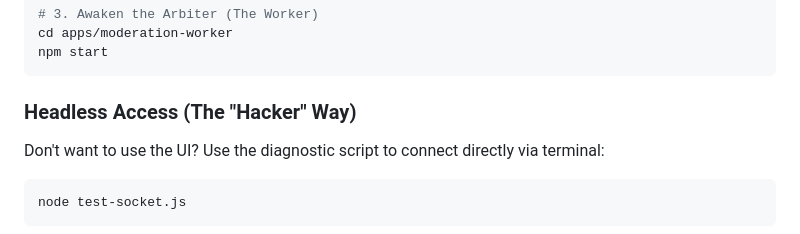
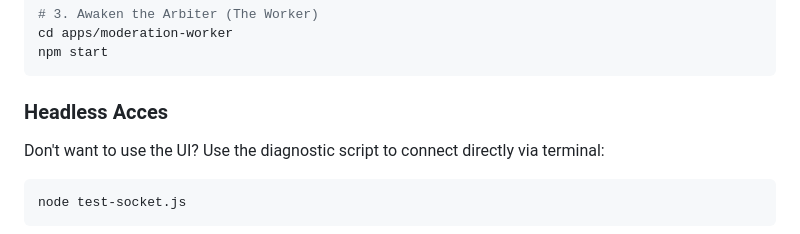
Before and after one commit to Lakhan-Bhutiya/ChatAi_Moderation, a Markdown page: README.md, the part around the change. Drawn GitHub-style.

````diff
--- a/README.md
+++ b/README.md
@@ -72,7 +72,7 @@ cd apps/moderation-worker
 npm start
 ```
 
-### Headless Access (The "Hacker" Way)
+### Headless Acces
 Don't want to use the UI? Use the diagnostic script to connect directly via terminal:
 ```bash
 node test-socket.js
````
